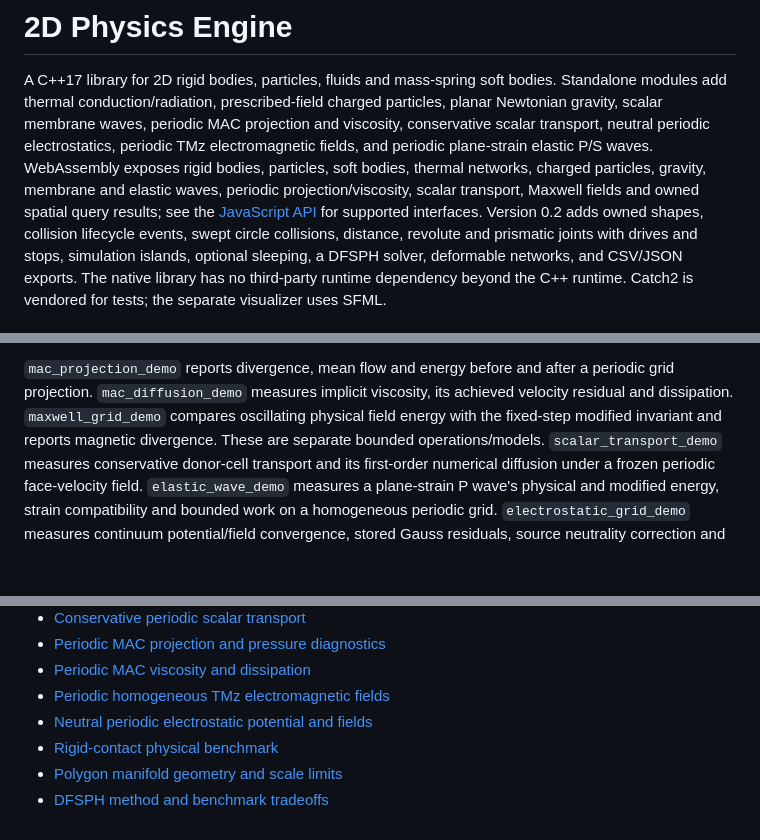
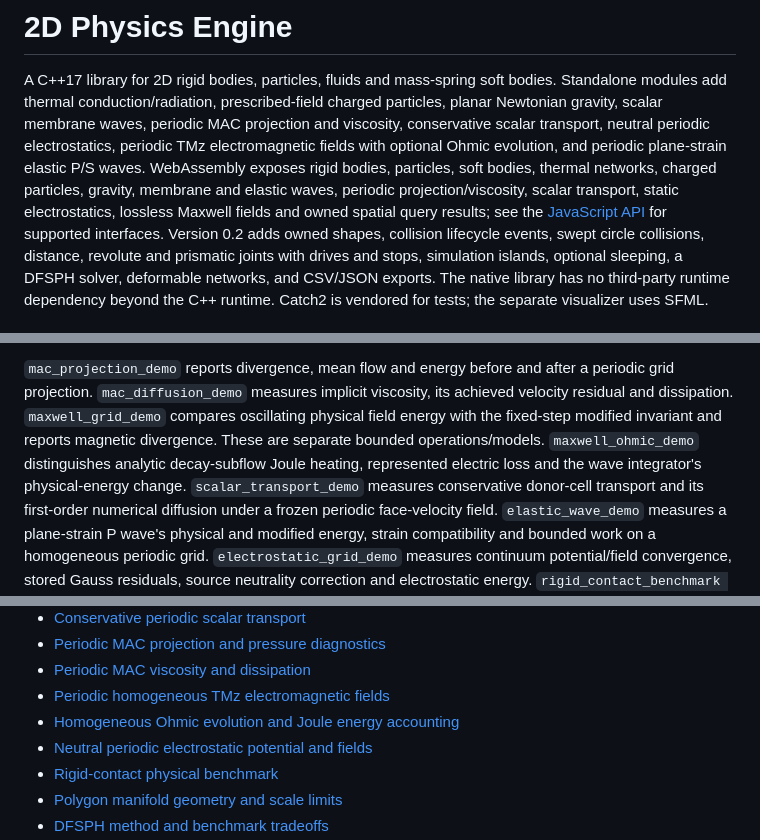
Before and after one commit to joaocarloscruz/2d-physicsengine, a Markdown page: README.md, 3 parts joined by grey strips. GitHub-like rendering; blank space fills up the shorter version.

Commit message:
docs(fields): map Ohmic evolution and browser electrostatics

```diff
--- a/README.md
+++ b/README.md
@@ -4,11 +4,11 @@ A C++17 library for 2D rigid bodies, particles, fluids and mass-spring soft bodi
 Standalone modules add thermal conduction/radiation, prescribed-field charged particles,
 planar Newtonian gravity, scalar membrane waves, periodic MAC projection and
 viscosity, conservative scalar transport, neutral periodic electrostatics,
-periodic TMz electromagnetic fields,
+periodic TMz electromagnetic fields with optional Ohmic evolution,
 and periodic plane-strain elastic P/S waves.
 WebAssembly exposes rigid bodies, particles, soft bodies, thermal networks,
 charged particles, gravity, membrane and elastic waves, periodic projection/viscosity,
-scalar transport, Maxwell fields
+scalar transport, static electrostatics, lossless Maxwell fields
 and owned spatial query results;
 see the [JavaScript API](docs/webassembly.md) for supported interfaces.
 Version 0.2 adds owned shapes, collision lifecycle events, swept circle collisions,
@@ -99,6 +99,8 @@ a periodic grid projection. `mac_diffusion_demo` measures implicit viscosity,
 its achieved velocity residual and dissipation. `maxwell_grid_demo` compares
 oscillating physical field energy with the fixed-step modified invariant and
 reports magnetic divergence. These are separate bounded operations/models.
+`maxwell_ohmic_demo` distinguishes analytic decay-subflow Joule heating,
+represented electric loss and the wave integrator's physical-energy change.
 `scalar_transport_demo` measures conservative donor-cell transport and its
 first-order numerical diffusion under a frozen periodic face-velocity field.
 `elastic_wave_demo` measures a plane-strain P wave's physical and modified energy,
@@ -128,6 +130,7 @@ finite output includes substantial stack drift in difficult configurations.
 - [Periodic MAC projection and pressure diagnostics](docs/periodic-mac-projection.md)
 - [Periodic MAC viscosity and dissipation](docs/periodic-mac-diffusion.md)
 - [Periodic homogeneous TMz electromagnetic fields](docs/maxwell-grids.md)
+- [Homogeneous Ohmic evolution and Joule energy accounting](docs/maxwell-ohmic.md)
 - [Neutral periodic electrostatic potential and fields](docs/periodic-electrostatic-grids.md)
 - [Rigid-contact physical benchmark](docs/rigid-contact-benchmark.md)
 - [Polygon manifold geometry and scale limits](docs/polygon-manifold-numerics.md)
```
Also changed, not shown: docs/architecture.md (+7 -1 lines), docs/physics-capabilities.md (+5 -4 lines).
